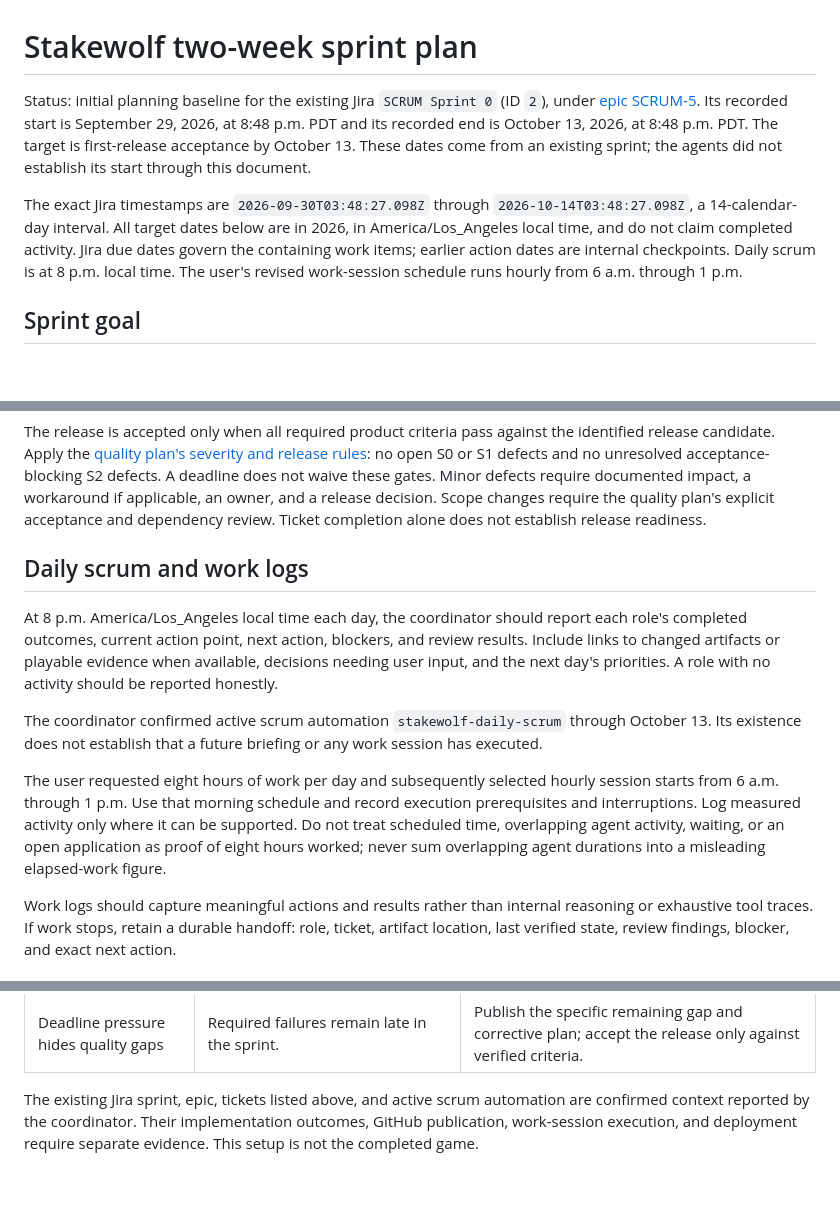
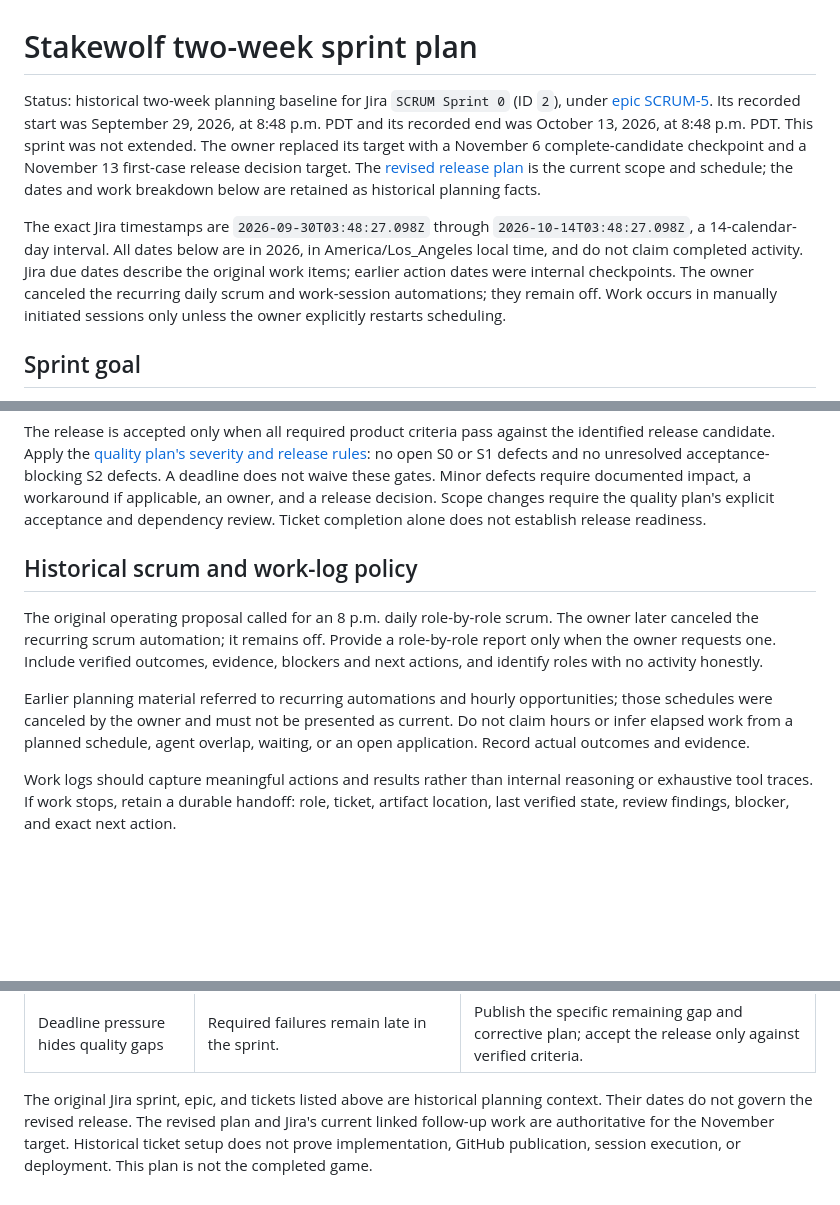
Before and after one commit to sadhirr1/Stakewolf, a Markdown page: docs/sprint-plan.md, 3 parts joined by grey strips. GitHub-like rendering; blank space fills up the shorter version.

Commit message:
SCRUM-19: reconcile docs/sprint-plan.md with owner-approved release window

```diff
--- a/docs/sprint-plan.md
+++ b/docs/sprint-plan.md
@@ -1,8 +1,8 @@
 # Stakewolf two-week sprint plan
 
-Status: initial planning baseline for the existing Jira `SCRUM Sprint 0` (ID `2`), under [epic SCRUM-5](https://sadhirr1.atlassian.net/browse/SCRUM-5). Its recorded start is September 29, 2026, at 8:48 p.m. PDT and its recorded end is October 13, 2026, at 8:48 p.m. PDT. The target is first-release acceptance by October 13. These dates come from an existing sprint; the agents did not establish its start through this document.
+Status: historical two-week planning baseline for Jira `SCRUM Sprint 0` (ID `2`), under [epic SCRUM-5](https://sadhirr1.atlassian.net/browse/SCRUM-5). Its recorded start was September 29, 2026, at 8:48 p.m. PDT and its recorded end was October 13, 2026, at 8:48 p.m. PDT. This sprint was not extended. The owner replaced its target with a November 6 complete-candidate checkpoint and a November 13 first-case release decision target. The [revised release plan](revised-release-plan.md) is the current scope and schedule; the dates and work breakdown below are retained as historical planning facts.
 
-The exact Jira timestamps are `2026-09-30T03:48:27.098Z` through `2026-10-14T03:48:27.098Z`, a 14-calendar-day interval. All target dates below are in 2026, in America/Los_Angeles local time, and do not claim completed activity. Jira due dates govern the containing work items; earlier action dates are internal checkpoints. Daily scrum is at 8 p.m. local time. The user's revised work-session schedule runs hourly from 6 a.m. through 1 p.m.
+The exact Jira timestamps are `2026-09-30T03:48:27.098Z` through `2026-10-14T03:48:27.098Z`, a 14-calendar-day interval. All dates below are in 2026, in America/Los_Angeles local time, and do not claim completed activity. Jira due dates describe the original work items; earlier action dates were internal checkpoints. The owner canceled the recurring daily scrum and work-session automations; they remain off. Work occurs in manually initiated sessions only unless the owner explicitly restarts scheduling.
 
 ## Sprint goal
 
@@ -108,13 +108,11 @@ A work item is Done only when its deliverable exists, its acceptance criteria pa
 
 The release is accepted only when all required product criteria pass against the identified release candidate. Apply the [quality plan's severity and release rules](quality-plan.md#defect-severity-and-release-rules): no open S0 or S1 defects and no unresolved acceptance-blocking S2 defects. A deadline does not waive these gates. Minor defects require documented impact, a workaround if applicable, an owner, and a release decision. Scope changes require the quality plan's explicit acceptance and dependency review. Ticket completion alone does not establish release readiness.
 
-## Daily scrum and work logs
+## Historical scrum and work-log policy
 
-At 8 p.m. America/Los_Angeles local time each day, the coordinator should report each role's completed outcomes, current action point, next action, blockers, and review results. Include links to changed artifacts or playable evidence when available, decisions needing user input, and the next day's priorities. A role with no activity should be reported honestly.
+The original operating proposal called for an 8 p.m. daily role-by-role scrum. The owner later canceled the recurring scrum automation; it remains off. Provide a role-by-role report only when the owner requests one. Include verified outcomes, evidence, blockers and next actions, and identify roles with no activity honestly.
 
-The coordinator confirmed active scrum automation `stakewolf-daily-scrum` through October 13. Its existence does not establish that a future briefing or any work session has executed.
-
-The user requested eight hours of work per day and subsequently selected hourly session starts from 6 a.m. through 1 p.m. Use that morning schedule and record execution prerequisites and interruptions. Log measured activity only where it can be supported. Do not treat scheduled time, overlapping agent activity, waiting, or an open application as proof of eight hours worked; never sum overlapping agent durations into a misleading elapsed-work figure.
+Earlier planning material referred to recurring automations and hourly opportunities; those schedules were canceled by the owner and must not be presented as current. Do not claim hours or infer elapsed work from a planned schedule, agent overlap, waiting, or an open application. Record actual outcomes and evidence.
 
 Work logs should capture meaningful actions and results rather than internal reasoning or exhaustive tool traces. If work stops, retain a durable handoff: role, ticket, artifact location, last verified state, review findings, blocker, and exact next action.
 
@@ -132,4 +130,4 @@ New required work must identify its acceptance criteria, effort implications, an
 | Player feedback is unavailable | No representative tester can participate by October 10. | Conduct an independent UX inspection, label the evidence accurately, and retain player validation as an open follow-up. |
 | Deadline pressure hides quality gaps | Required failures remain late in the sprint. | Publish the specific remaining gap and corrective plan; accept the release only against verified criteria. |
 
-The existing Jira sprint, epic, tickets listed above, and active scrum automation are confirmed context reported by the coordinator. Their implementation outcomes, GitHub publication, work-session execution, and deployment require separate evidence. This setup is not the completed game.
+The original Jira sprint, epic, and tickets listed above are historical planning context. Their dates do not govern the revised release. The revised plan and Jira's current linked follow-up work are authoritative for the November target. Historical ticket setup does not prove implementation, GitHub publication, session execution, or deployment. This plan is not the completed game.
```
